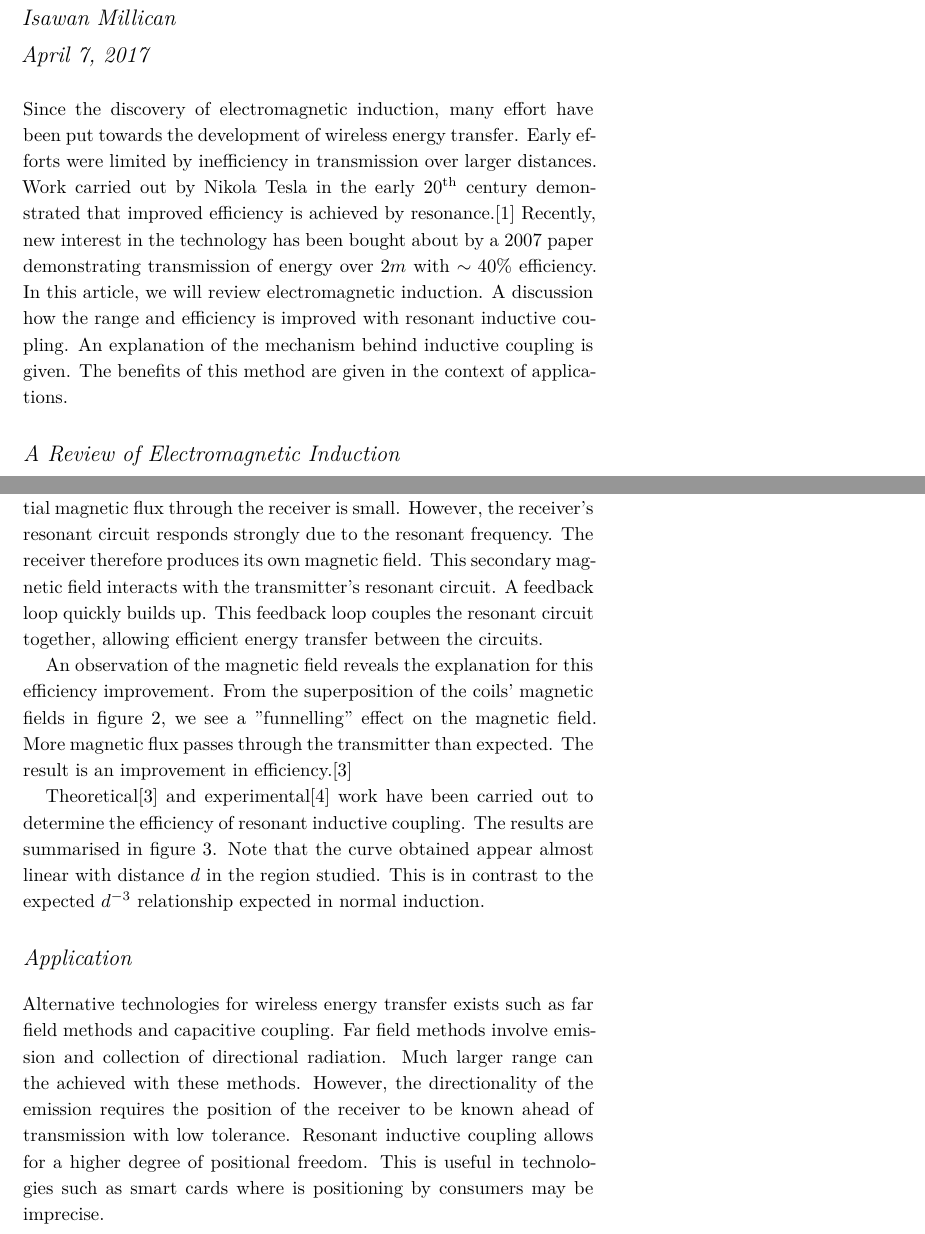
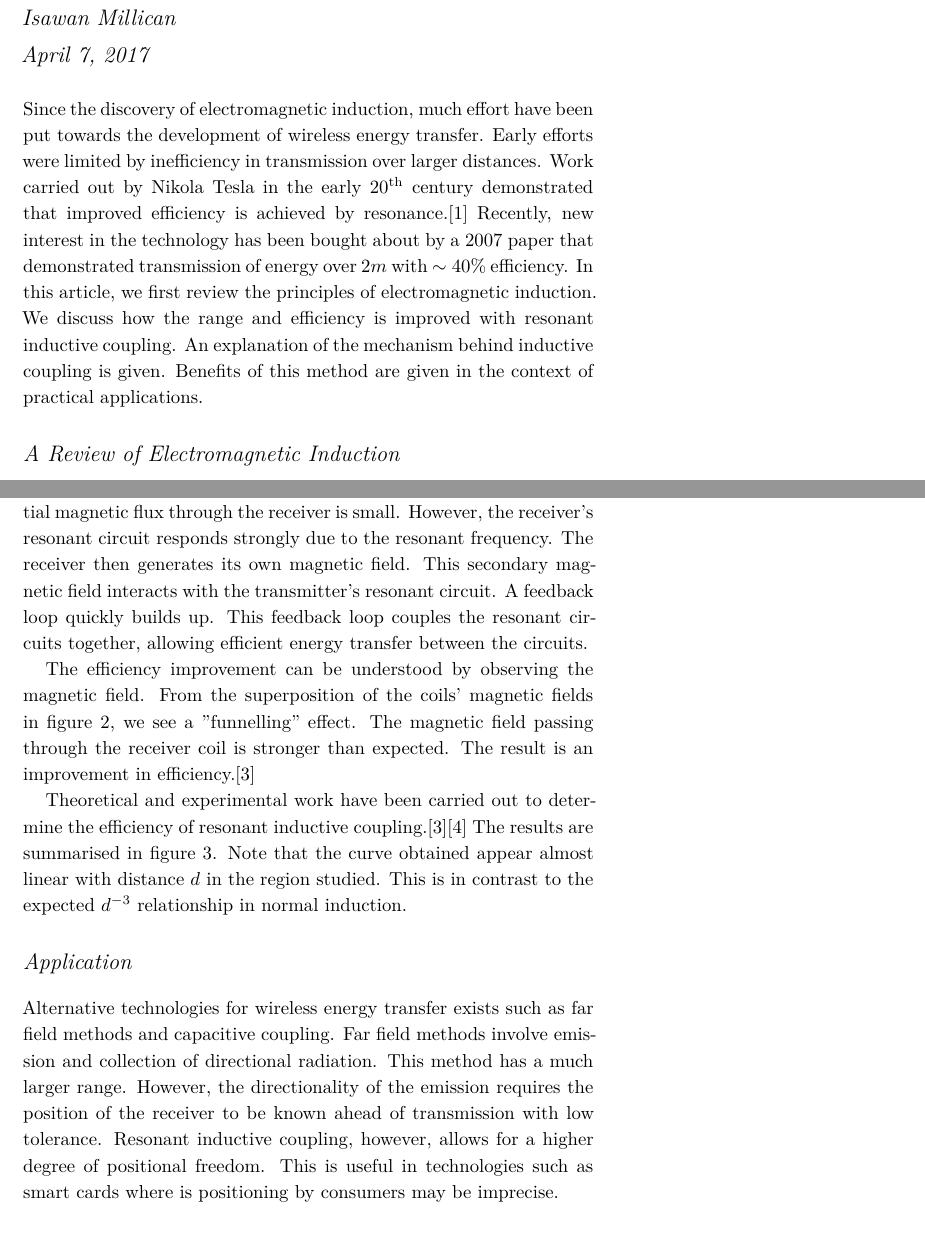
Before and after one commit to Isawan/Resonant-inductive-coupling, a LaTeX document (article/article.tex): two parts of pages 1 and 2 of 4, joined at a grey line, cut so that both start at the same text. Compiled offline with XeLaTeX.

Commit message:
Grammar fixes

```diff
--- a/article/article.tex
+++ b/article/article.tex
@@ -30,17 +30,17 @@
 \maketitle
 
 Since the discovery of electromagnetic induction,
-many effort have been put towards the development of wireless energy transfer.
+much effort have been put towards the development of wireless energy transfer.
 Early efforts were limited by inefficiency in transmission over larger distances.
 Work carried out by Nikola Tesla in the early 20\textsuperscript{th} century
 demonstrated that improved efficiency is achieved by resonance.\cite{tesla}
 Recently, new interest in the technology has been bought about by a 2007
-paper demonstrating transmission of energy over $2m$ with $\sim40\%$ efficiency.
-In this article, we will review electromagnetic induction.
-A discussion how the range and efficiency is improved with
+paper that demonstrated transmission of energy over $2m$ with $\sim40\%$ efficiency.
+In this article, we first review the principles of electromagnetic induction.
+We discuss how the range and efficiency is improved with
 resonant inductive coupling.
 An explanation of the mechanism behind inductive coupling is given.
-The benefits of this method are given in the context of applications.
+Benefits of this method are given in the context of practical applications.
 
 
 
@@ -101,26 +102,25 @@ frequency $\omega_0$.
 As the transmitter coil begins to oscillate with frequency $\omega_0$,
 the initial magnetic flux through the receiver is small.
 However, the receiver's resonant circuit responds strongly due to the resonant frequency.
-The receiver therefore produces its own magnetic field.
+The receiver then generates its own magnetic field.
 This secondary magnetic field interacts with the transmitter's resonant circuit.
 A feedback loop quickly builds up.
-This feedback loop couples the resonant circuit together,
+This feedback loop couples the resonant circuits together,
 allowing efficient energy transfer between the circuits.
 
-An observation of the magnetic field reveals the explanation for this efficiency improvement.
+The efficiency improvement can be understood by observing the magnetic field.
 From the superposition of the coils' magnetic fields in figure
 \ref{fig:setupresonance},
-we see a "funnelling" effect on the magnetic field.
-More magnetic flux passes
-through the transmitter than expected.
+we see a "funnelling" effect.
+The magnetic field passing through the receiver coil is stronger than expected.
 The result is an improvement in efficiency.\cite{Efficient}
 
-Theoretical\cite{Efficient} and experimental\cite{StrongCouple} work have been carried out to determine the
-efficiency of resonant inductive coupling.
+Theoretical and experimental work have been carried out to determine the
+efficiency of resonant inductive coupling.\cite{Efficient}\cite{StrongCouple}
 The results are summarised in figure \ref{fig:efficiency}.
 Note that the curve obtained appear almost linear with distance $d$
 in the region studied.
-This is in contrast to the expected $d^{-3}$ relationship expected in normal induction.
+This is in contrast to the expected $d^{-3}$ relationship in normal induction.
 
 \begin{figure}
   \includegraphics[scale=0.22]{images/Experimental.jpg}
@@ -137,10 +137,10 @@ This is in contrast to the expected $d^{-3}$ relationship expected in normal ind
 Alternative technologies for wireless energy transfer exists such as far field methods
 and capacitive coupling.
 Far field methods involve emission and collection of directional radiation.
-Much larger range can the achieved with these methods.
+This method has a much larger range.
 However, the directionality of the emission requires the position of the receiver to
 be known ahead of transmission with low tolerance.
-Resonant inductive coupling allows for a higher degree of positional freedom.
+Resonant inductive coupling, however, allows for a higher degree of positional freedom.
 This is useful in technologies such as smart cards where is positioning by consumers
 may be imprecise.
 
```
Also changed, not shown: article/article.tex (9 more changed lines).
